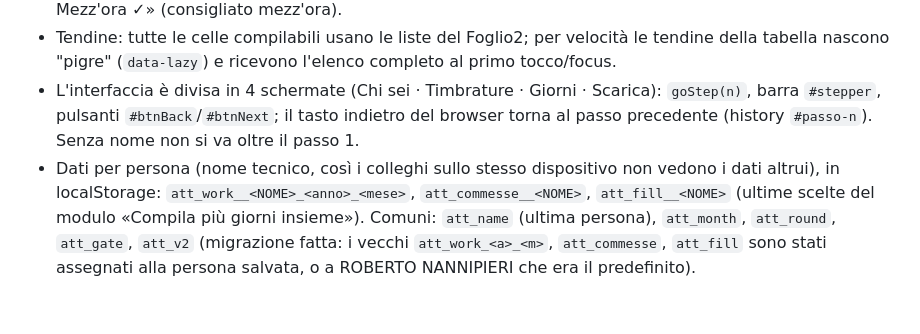
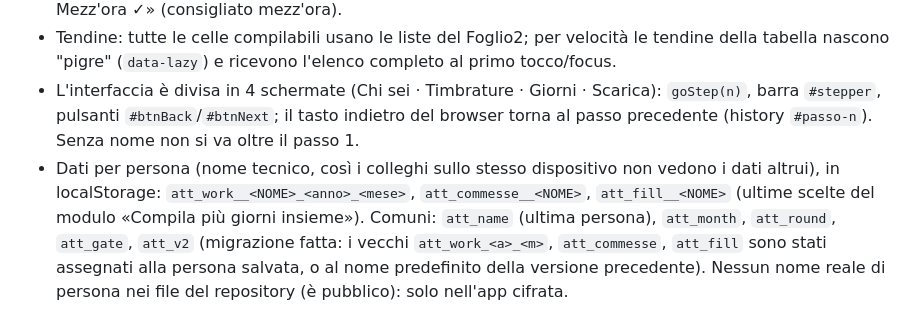
Before and after one commit to taipia925-sketch/attendance-app, a Markdown page: CLAUDE.md, the part around the change. GitHub-like rendering.

Commit message:
Tolto il nome di un collega dalle istruzioni (il repository è pubblico)
Co-Authored-By: Claude Opus 5.5 <noreply@anthropic.com>
Claude-Session: https://claude.ai/code/session_01BikNgacXRLa94FSWrBkxyp

```diff
--- a/CLAUDE.md
+++ b/CLAUDE.md
@@ -27,4 +27,4 @@ Ogni modifica va applicata a **entrambe** le versioni:
 - Tabella del passo 3 (dopo design-critique): la colonna Stato mostra una pastiglia solo per i problemi (giorno a posto = testo solo per lettori di schermo), righe da controllare con sfondo `--err-soft`; «Dettagli» è «⋯» su computer e «Dettagli ▾» su telefono; commessa mostrata come «nome – cantiere» (`comLabel`). «Ripristina» resta nascosto se il mese è vuoto. Arrotondamento: «Esatti / Quarto d'ora / Mezz'ora ✓» (consigliato mezz'ora).
 - Tendine: tutte le celle compilabili usano le liste del Foglio2; per velocità le tendine della tabella nascono "pigre" (`data-lazy`) e ricevono l'elenco completo al primo tocco/focus.
 - L'interfaccia è divisa in 4 schermate (Chi sei · Timbrature · Giorni · Scarica): `goStep(n)`, barra `#stepper`, pulsanti `#btnBack`/`#btnNext`; il tasto indietro del browser torna al passo precedente (history `#passo-n`). Senza nome non si va oltre il passo 1.
-- Dati per persona (nome tecnico, così i colleghi sullo stesso dispositivo non vedono i dati altrui), in localStorage: `att_work__<NOME>_<anno>_<mese>`, `att_commesse__<NOME>`, `att_fill__<NOME>` (ultime scelte del modulo «Compila più giorni insieme»). Comuni: `att_name` (ultima persona), `att_month`, `att_round`, `att_gate`, `att_v2` (migrazione fatta: i vecchi `att_work_<a>_<m>`, `att_commesse`, `att_fill` sono stati assegnati alla persona salvata, o a ROBERTO NANNIPIERI che era il predefinito).
+- Dati per persona (nome tecnico, così i colleghi sullo stesso dispositivo non vedono i dati altrui), in localStorage: `att_work__<NOME>_<anno>_<mese>`, `att_commesse__<NOME>`, `att_fill__<NOME>` (ultime scelte del modulo «Compila più giorni insieme»). Comuni: `att_name` (ultima persona), `att_month`, `att_round`, `att_gate`, `att_v2` (migrazione fatta: i vecchi `att_work_<a>_<m>`, `att_commesse`, `att_fill` sono stati assegnati alla persona salvata, o al nome predefinito della versione precedente). Nessun nome reale di persona nei file del repository (è pubblico): solo nell'app cifrata.
```
